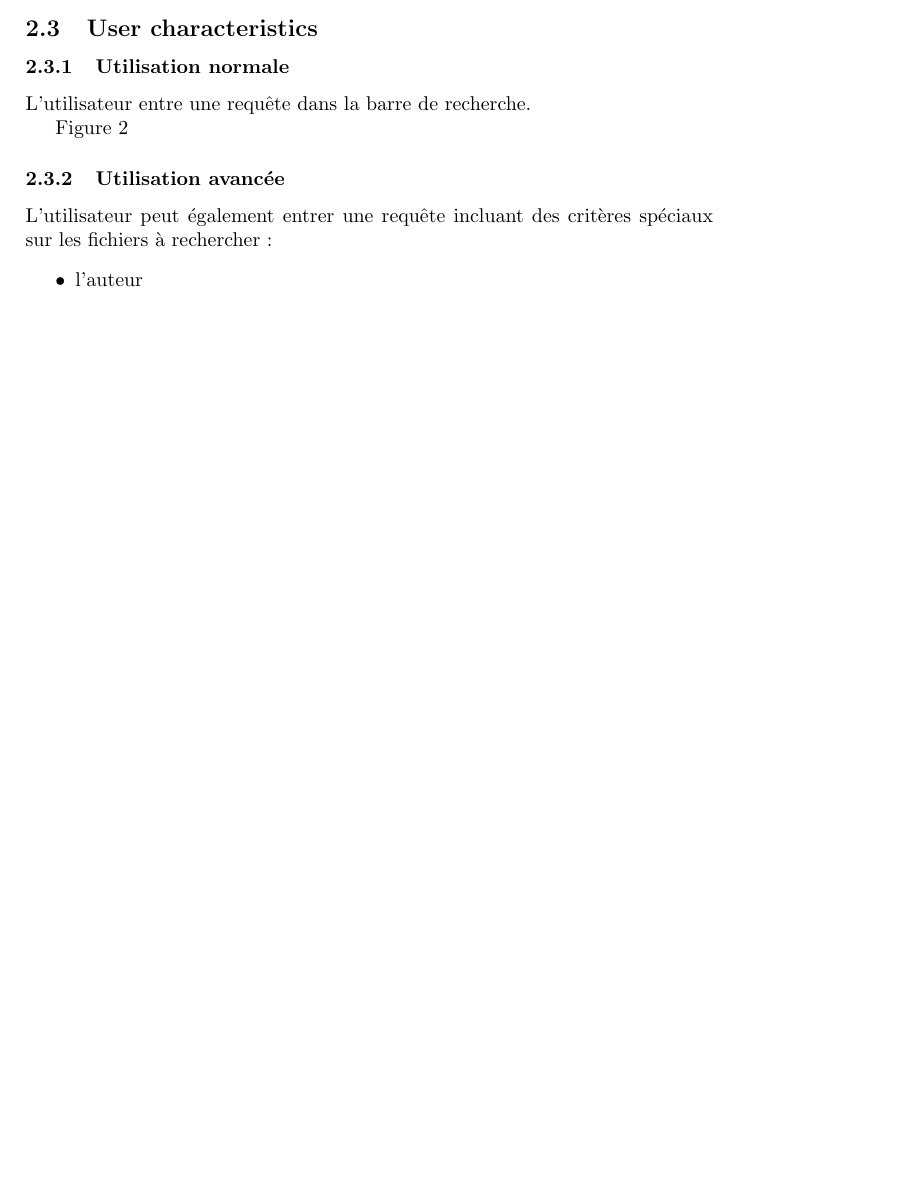
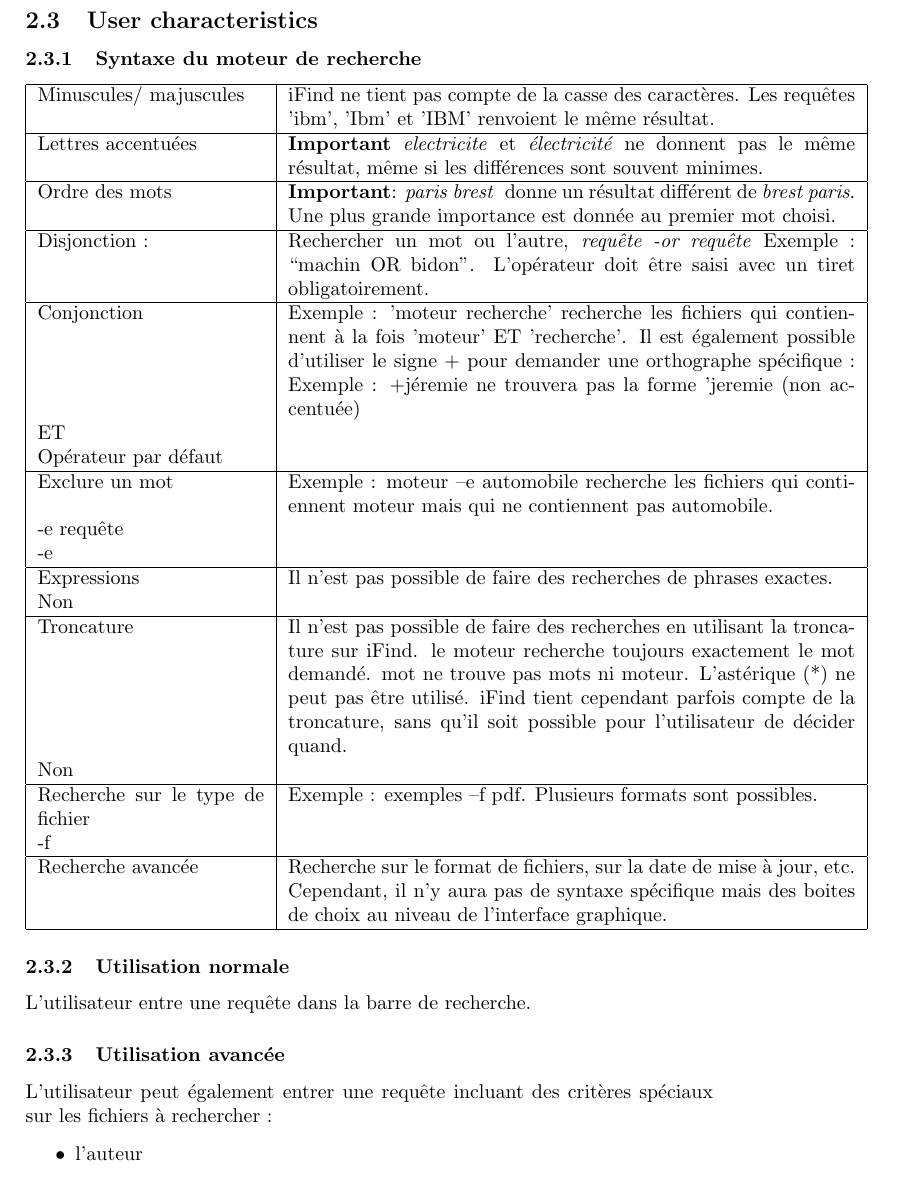
Before and after one commit to eliasah/iFind, a LaTeX document (SRS/SRS.tex): part of page 3 of 4 before the commit and part of page 4 of 5 after it, cut so that both start at the same text, the shorter picture padded with empty space. Compiled offline with pdfLaTeX.

Commit message:
Ajout de la syntaxe du moteur de recherche au SRS

```diff
--- a/SRS/SRS.tex
+++ b/SRS/SRS.tex
@@ -1,6 +1,7 @@
 \documentclass[a4paper,10pt]{article}
 \usepackage[utf8]{inputenc}
 \usepackage{graphicx}
+\usepackage[utf8]{inputenc}
 
 %opening
 \title{Cahier des charges}
@@ -135,11 +137,67 @@ Ensuite, à chaque création ou modification de fichier appartenant au corpus, l
 démon met à jour la base de données en fonction des modifications du fichier.
 
 \subsection{User characteristics}
+
+\subsubsection{Syntaxe du moteur de recherche}
+
+%\begin{tabular}{l{4cm} | c{4cm}}
+\begin{tabular}{|p{4cm}|p{10cm}|}
+%TODO SYNTAXE A DEFINIR
+\hline
+Minuscules/ majuscules & iFind ne tient pas compte de la casse des caractères.
+Les requêtes 'ibm', 'Ibm' et 'IBM' renvoient le même résultat.\\
+\hline
+Lettres accentuées & \textbf{Important} \textit{electricite} et
+\textit{électricité} ne donnent pas le même résultat, même si les différences
+sont souvent minimes.\\
+\hline
+Ordre des mots & \textbf{Important}: \textit{paris brest } donne un résultat
+différent de \textit{brest paris}. Une plus grande importance est donnée au
+premier
+mot choisi.\\
+\hline
+Disjonction : & Rechercher un mot ou  l'autre, \textit{requête -or requête}
+Exemple : “machin OR bidon”. L'opérateur doit être saisi avec un tiret
+obligatoirement.\\
+\hline
+Conjonction & Exemple : 'moteur recherche' recherche les
+fichiers qui contiennent à la fois 'moteur' ET 'recherche'. Il est également
+possible d'utiliser le signe + pour demander une orthographe spécifique :
+Exemple : +jéremie ne trouvera pas la forme 'jeremie (non accentuée)\\
+ET & \\
+Opérateur par défaut & \\
+\hline
+Exclure un mot & Exemple : moteur –e automobile recherche les fichiers qui
+contiennent moteur
+mais qui ne contiennent pas automobile.\\
+-e requête & \\
+-e & \\
+\hline
+Expressions & Il n'est pas possible de faire des recherches de phrases
+exactes.\\
+Non & \\
+\hline
+Troncature & Il n'est pas possible de faire des recherches en utilisant la
+troncature sur iFind. le moteur recherche toujours exactement le mot demandé.
+mot ne trouve pas
+mots ni moteur. L'astérique (*) ne peut pas être utilisé. iFind tient cependant
+parfois compte de la troncature, sans qu'il soit possible pour l'utilisateur de
+décider quand.\\
+Non & \\
+\hline
+ Recherche sur le type   de fichier & Exemple : exemples –f pdf. Plusieurs
+formats sont possibles.\\
+ -f & \\
+\hline
+Recherche avancée & Recherche sur le format de fichiers, sur la date de mise à
+jour, etc. Cependant,
+il n’y aura pas de syntaxe spécifique mais des boites de choix au niveau de
+l’interface graphique.\\
+\hline
+\end{tabular}
+
 \subsubsection{Utilisation normale}
 L'utilisateur entre une requête dans la barre de recherche.
-
-% TODO INSERER ICI LA FIGURE
-Figure 2
 
 \subsubsection{Utilisation avancée}
 L'utilisateur peut également entrer une requête incluant des critères spéciaux
```
Also changed, not shown: SRS/SynMR.tex (+11 -12 lines), SRS/SRS.pdf, SRS/figure1.png (deleted), SRS/rechercheSimple.png (added), SRS/SRS.tex (5 more changed lines).
